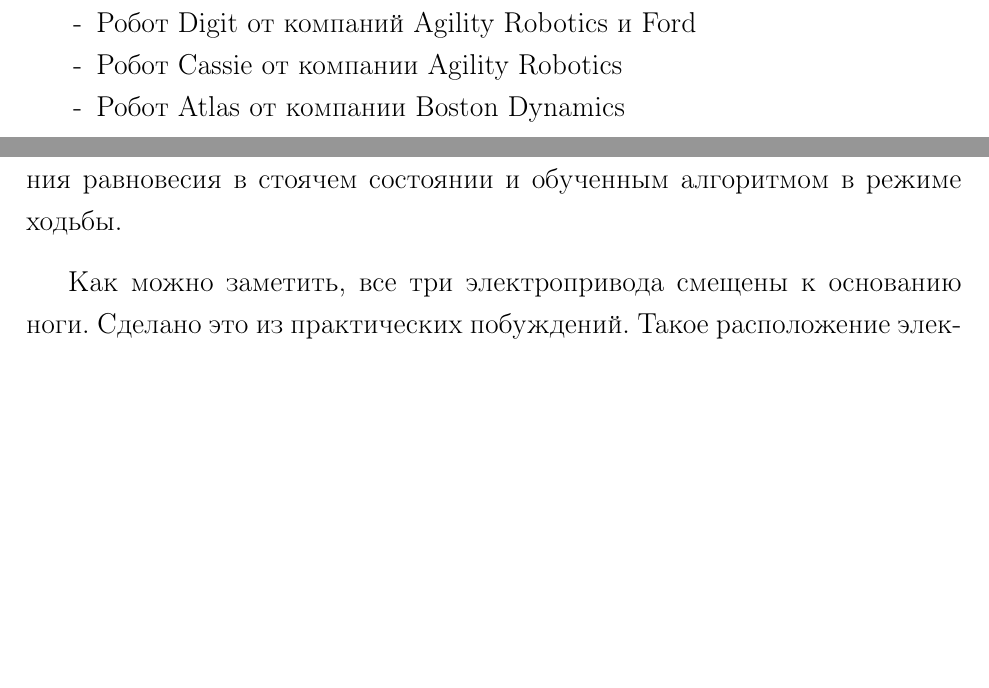
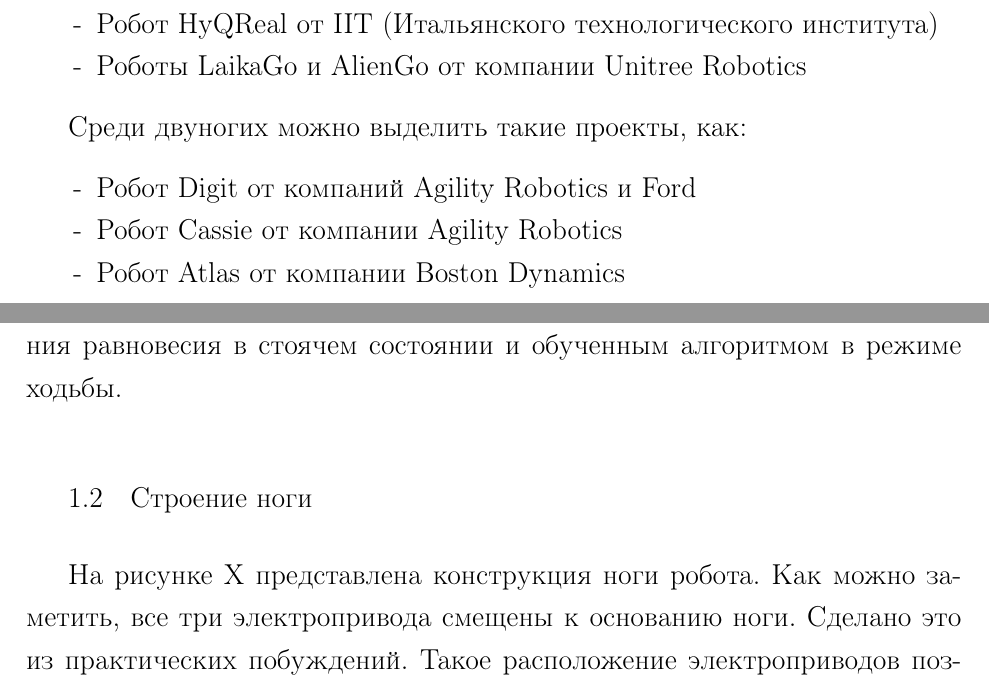
Before and after one commit to tonykolomeytsev/voxl, a LaTeX thesis (diploma/index.tex, which reads diploma/chapter_intro/chapter_intro.tex, diploma/chapter_legged_robots/chapter_legged_robots.tex): two parts of pages 5 and 6 of 13 before the commit and two parts of pages 5 and 6 of 14 after it, joined at a grey line, cut at the place of the change, the shorter picture padded with empty space. Compiled offline with pdfLaTeX; a LaTeX package or settings file that is missing is left out.

Commit message:
Правки в тексте

```diff
--- a/diploma/chapter_intro/chapter_intro.tex
+++ b/diploma/chapter_intro/chapter_intro.tex
@@ -17,6 +17,8 @@
     \item Роботы Spot и Spot-Mini от компании Boston Dynamics
     \item Робот Mini-Cheetah от студентов MIT
     \item Робот ANYmal от студентов Цюрихского университета
+    \item Робот HyQReal от IIT (Итальянского технологического института)
+    \item Роботы LaikaGo и AlienGo от компании Unitree Robotics
 \end{itemize}
 
 Среди двуногих можно выделить такие проекты, как:
--- a/diploma/chapter_legged_robots/chapter_legged_robots.tex
+++ b/diploma/chapter_legged_robots/chapter_legged_robots.tex
@@ -10,7 +10,9 @@
 
 Отсутствие стоп у робота компенсируется ПИД-алгоритмом удерживания равновесия в стоячем состоянии и обученным алгоритмом в режиме ходьбы.
 
-Как можно заметить, все три электропривода смещены к основанию ноги. Сделано это из практических побуждений. Такое расположение электроприводов позволяет уменьшить моменты инерции звеньев за счет максимального их облегчения. Такая конструкция позволяет использовать редуктор с малым передаточным числом. Это в свою очередь приводит к тому, что резко возрастает надежность привода, растёт степень обратной тяги (backdrivable) и способность распознавать проприоцептивную силу \cite{Seok2012}. Все это идеальные атрибуты для создания шагающих роботов.
+\section{Строение ноги}
+
+На рисунке X представлена конструкция ноги робота. Как можно заметить, все три электропривода смещены к основанию ноги. Сделано это из практических побуждений. Такое расположение электроприводов позволяет уменьшить моменты инерции звеньев за счет максимального их облегчения. Такая конструкция позволяет использовать редуктор с малым передаточным числом. Это в свою очередь приводит к тому, что резко возрастает надежность привода, растёт степень обратной тяги (backdrivable) и способность распознавать проприоцептивную силу \cite{Seok2012}. Все это идеальные атрибуты для создания шагающих роботов.
 
 \begin{table}[ht]
     \caption{Список использованных комплектующих}
```
Also changed, not shown: diploma/index.pdf.
